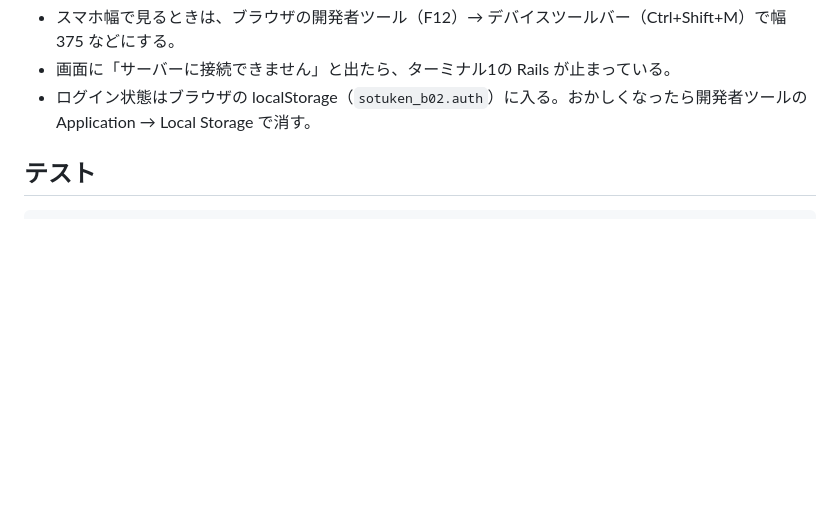
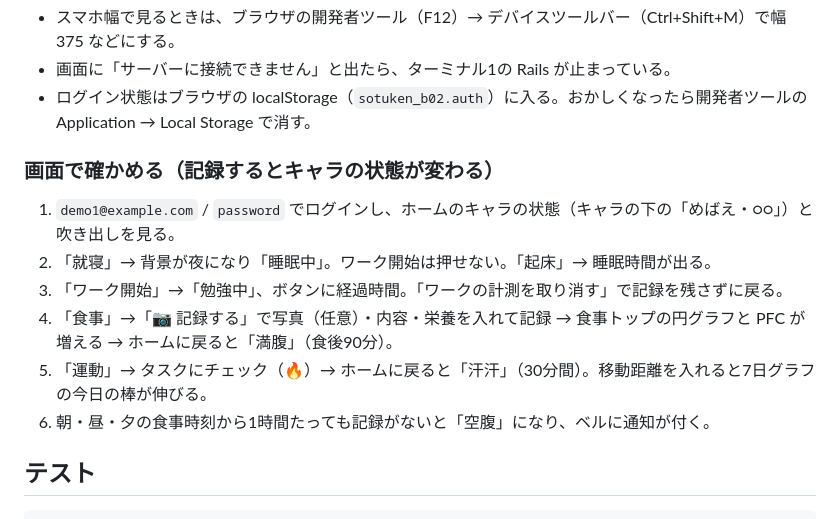
Before and after one commit to hayato-git-0417/LifeLink, a Markdown page: README.md, the part around the change. Rendered like a GitHub page; blank space fills up the shorter version.

Commit message:
README に画面での確認手順、decisions.md にフェーズ6の仮決め
Co-Authored-By: Claude Opus 5.5 <noreply@anthropic.com>

```diff
--- a/README.md
+++ b/README.md
@@ -37,6 +37,15 @@ npm run dev                 # http://localhost:5173
 - スマホ幅で見るときは、ブラウザの開発者ツール（F12）→ デバイスツールバー（Ctrl+Shift+M）で幅 375 などにする。
 - 画面に「サーバーに接続できません」と出たら、ターミナル1の Rails が止まっている。
 - ログイン状態はブラウザの localStorage（`sotuken_b02.auth`）に入る。おかしくなったら開発者ツールの Application → Local Storage で消す。
+
+### 画面で確かめる（記録するとキャラの状態が変わる）
+
+1. `demo1@example.com` / `password` でログインし、ホームのキャラの状態（キャラの下の「めばえ・○○」）と吹き出しを見る。
+2. 「就寝」→ 背景が夜になり「睡眠中」。ワーク開始は押せない。「起床」→ 睡眠時間が出る。
+3. 「ワーク開始」→「勉強中」、ボタンに経過時間。「ワークの計測を取り消す」で記録を残さずに戻る。
+4. 「食事」→「📷 記録する」で写真（任意）・内容・栄養を入れて記録 → 食事トップの円グラフと PFC が増える → ホームに戻ると「満腹」（食後90分）。
+5. 「運動」→ タスクにチェック（🔥）→ ホームに戻ると「汗汗」（30分間）。移動距離を入れると7日グラフの今日の棒が伸びる。
+6. 朝・昼・夕の食事時刻から1時間たっても記録がないと「空腹」になり、ベルに通知が付く。
 
 ## テスト
 
```
Also changed, not shown: docs/decisions.md (+10 -0 lines).
